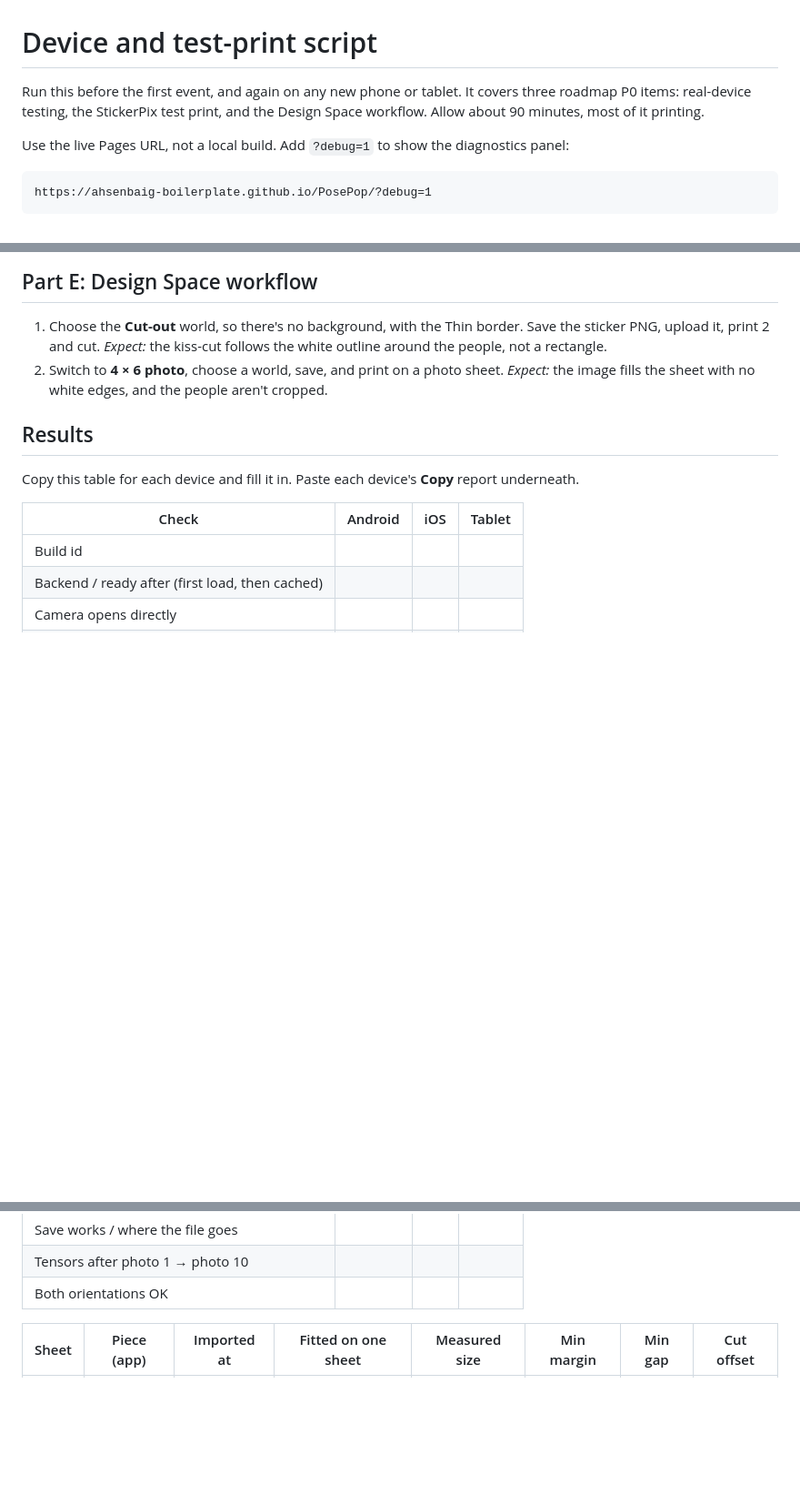
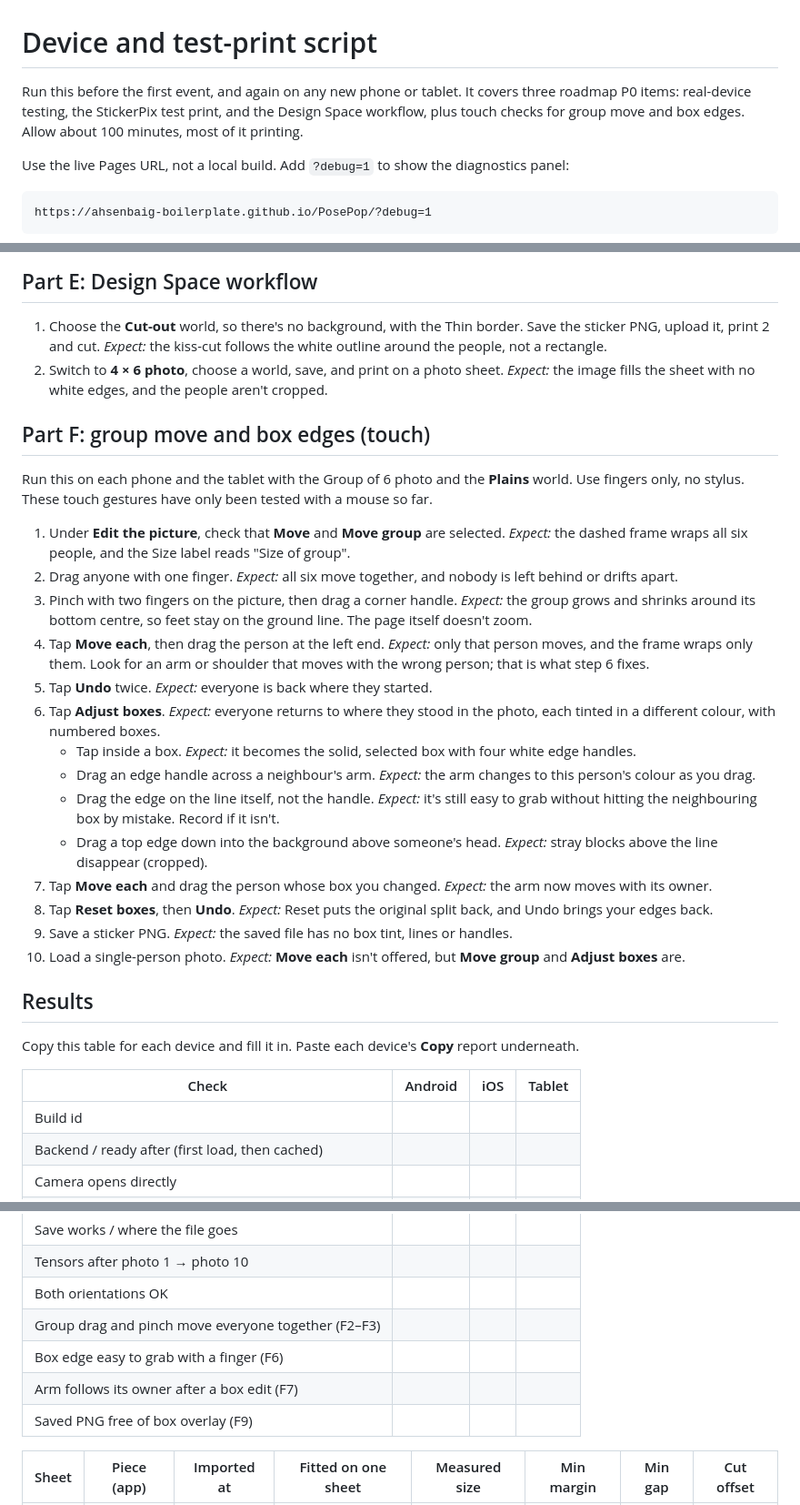
Before and after one commit to AhsenBaig-boilerplate/PosePop, a Markdown page: docs/DEVICE-TEST.md, 3 parts joined by grey strips. Shown at 91% size. Drawn GitHub-style; blank space fills up the shorter version.

Commit message:
Add touch checks for group move and box edges to the device test script
Part F covers group drag and pinch, Move each, Adjust boxes (selecting,
dragging edges by handle and by line, cropping), Reset boxes with undo,
a clean saved PNG, and the single-person case. Part A step 6 now drags
the group, matching the new default.

```diff
--- a/docs/DEVICE-TEST.md
+++ b/docs/DEVICE-TEST.md
@@ -1,6 +1,6 @@
 # Device and test-print script
 
-Run this before the first event, and again on any new phone or tablet. It covers three roadmap P0 items: real-device testing, the StickerPix test print, and the Design Space workflow. Allow about 90 minutes, most of it printing.
+Run this before the first event, and again on any new phone or tablet. It covers three roadmap P0 items: real-device testing, the StickerPix test print, and the Design Space workflow, plus touch checks for group move and box edges. Allow about 100 minutes, most of it printing.
 
 Use the live Pages URL, not a local build. Add `?debug=1` to show the diagnostics panel:
 
@@ -121,6 +121,35 @@ Square 4-up and 8-up come out almost the same size, because both use two columns
 2. Switch to **4 × 6 photo**, choose a world, save, and print on a photo sheet.
    *Expect:* the image fills the sheet with no white edges, and the people aren't cropped.
 
+## Part F: group move and box edges (touch)
+
+Run this on each phone and the tablet with the Group of 6 photo and the **Plains** world. Use fingers only, no stylus. These touch gestures have only been tested with a mouse so far.
+
+1. Under **Edit the picture**, check that **Move** and **Move group** are selected.
+   *Expect:* the dashed frame wraps all six people, and the Size label reads "Size of group".
+2. Drag anyone with one finger.
+   *Expect:* all six move together, and nobody is left behind or drifts apart.
+3. Pinch with two fingers on the picture, then drag a corner handle.
+   *Expect:* the group grows and shrinks around its bottom centre, so feet stay on the ground line. The page itself doesn't zoom.
+4. Tap **Move each**, then drag the person at the left end.
+   *Expect:* only that person moves, and the frame wraps only them. Look for an arm or shoulder that moves with the wrong person; that is what step 6 fixes.
+5. Tap **Undo** twice.
+   *Expect:* everyone is back where they started.
+6. Tap **Adjust boxes**.
+   *Expect:* everyone returns to where they stood in the photo, each tinted in a different colour, with numbered boxes.
+   - Tap inside a box. *Expect:* it becomes the solid, selected box with four white edge handles.
+   - Drag an edge handle across a neighbour's arm. *Expect:* the arm changes to this person's colour as you drag.
+   - Drag the edge on the line itself, not the handle. *Expect:* it's still easy to grab without hitting the neighbouring box by mistake. Record if it isn't.
+   - Drag a top edge down into the background above someone's head. *Expect:* stray blocks above the line disappear (cropped).
+7. Tap **Move each** and drag the person whose box you changed.
+   *Expect:* the arm now moves with its owner.
+8. Tap **Reset boxes**, then **Undo**.
+   *Expect:* Reset puts the original split back, and Undo brings your edges back.
+9. Save a sticker PNG.
+   *Expect:* the saved file has no box tint, lines or handles.
+10. Load a single-person photo.
+    *Expect:* **Move each** isn't offered, but **Move group** and **Adjust boxes** are.
+
 ## Results
 
 Copy this table for each device and fill it in. Paste each device's **Copy** report underneath.
@@ -136,6 +165,10 @@ Copy this table for each device and fill it in. Paste each device's **Copy** rep
 | Save works / where the file goes | | | |
 | Tensors after photo 1 → photo 10 | | | |
 | Both orientations OK | | | |
+| Group drag and pinch move everyone together (F2–F3) | | | |
+| Box edge easy to grab with a finger (F6) | | | |
+| Arm follows its owner after a box edit (F7) | | | |
+| Saved PNG free of box overlay (F9) | | | |
 
 | Sheet | Piece (app) | Imported at | Fitted on one sheet | Measured size | Min margin | Min gap | Cut offset |
 |---|---|---|---|---|---|---|---|
```
Also changed, not shown: other parts of docs/DEVICE-TEST.md (+1 -1 lines).
